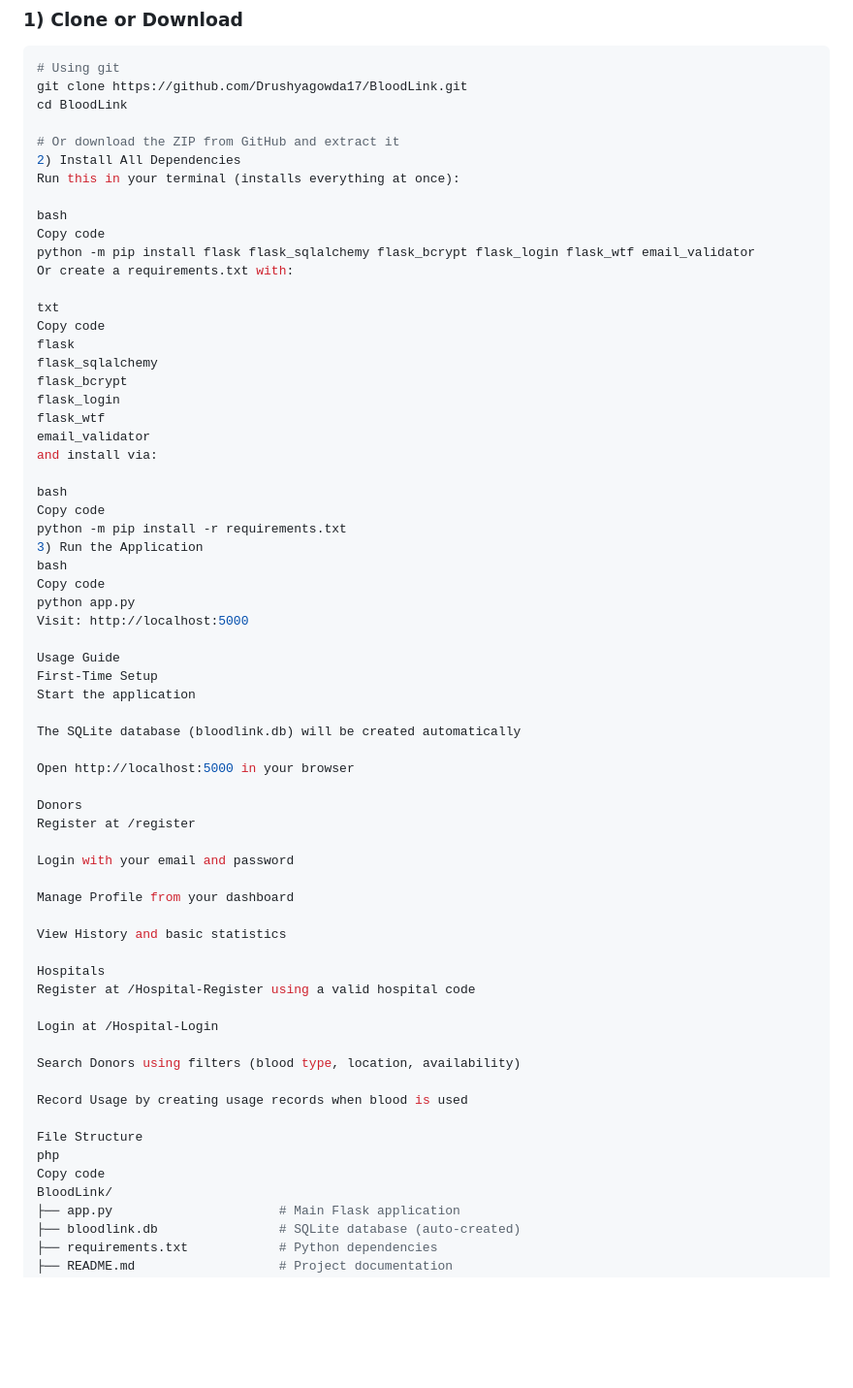
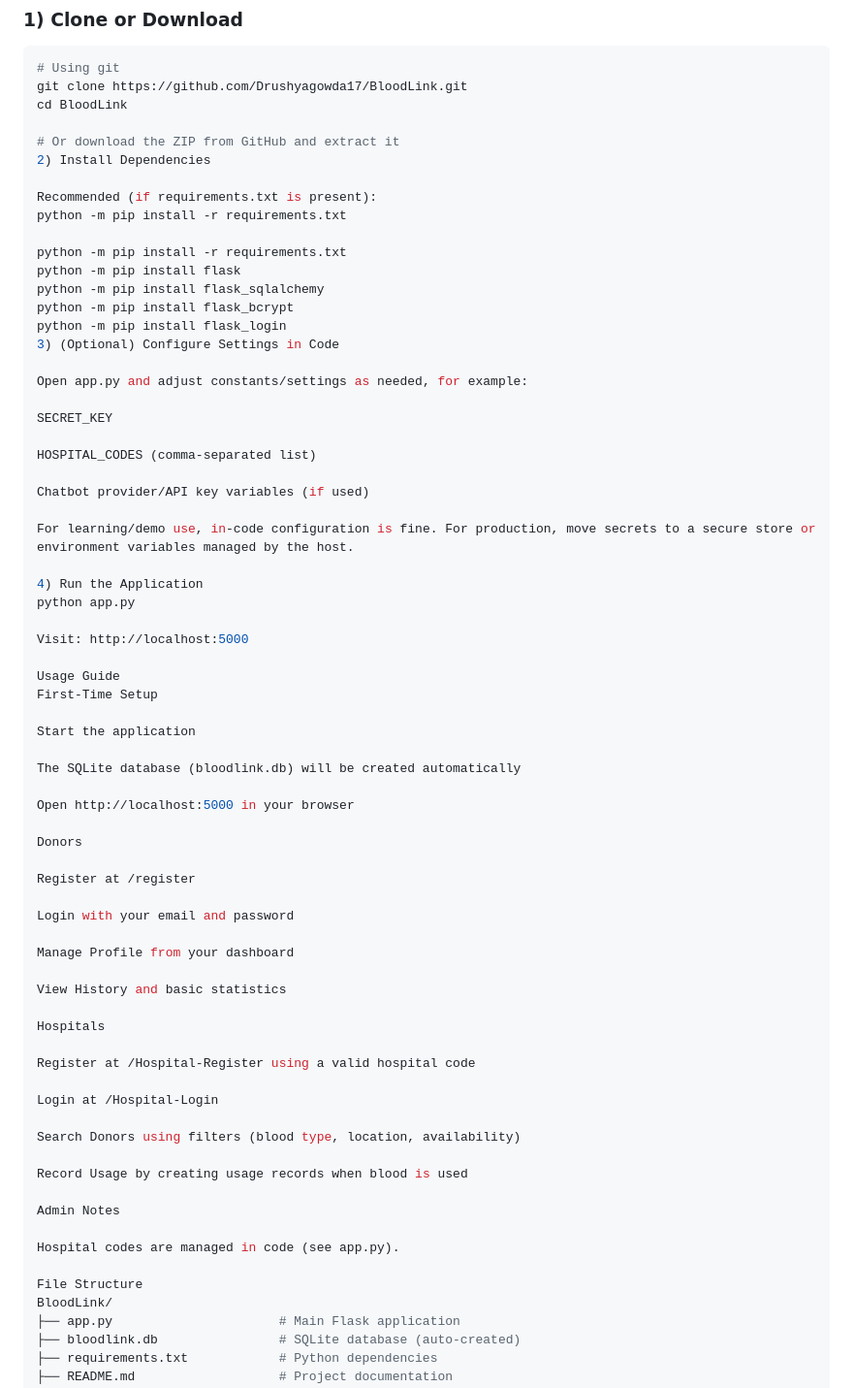
Before and after one commit to Drushyagowda17/BloodLink, a Markdown page: BloodLink/README.md, the part around one of its changes. Shown at 97% size. Drawn GitHub-style; blank space fills up the shorter version.

```diff
--- a/BloodLink/README.md
+++ b/BloodLink/README.md
@@ -57,35 +57,36 @@ git clone https://github.com/Drushyagowda17/BloodLink.git
 cd BloodLink
 
 # Or download the ZIP from GitHub and extract it
-2) Install All Dependencies
-Run this in your terminal (installs everything at once):
+2) Install Dependencies
 
-bash
-Copy code
-python -m pip install flask flask_sqlalchemy flask_bcrypt flask_login flask_wtf email_validator
-Or create a requirements.txt with:
+Recommended (if requirements.txt is present):
+python -m pip install -r requirements.txt
 
-txt
-Copy code
-flask
-flask_sqlalchemy
-flask_bcrypt
-flask_login
-flask_wtf
-email_validator
-and install via:
+python -m pip install -r requirements.txt
+python -m pip install flask
+python -m pip install flask_sqlalchemy
+python -m pip install flask_bcrypt
+python -m pip install flask_login
+3) (Optional) Configure Settings in Code
 
-bash
-Copy code
-python -m pip install -r requirements.txt
-3) Run the Application
-bash
-Copy code
+Open app.py and adjust constants/settings as needed, for example:
+
+SECRET_KEY
+
+HOSPITAL_CODES (comma-separated list)
+
+Chatbot provider/API key variables (if used)
+
+For learning/demo use, in-code configuration is fine. For production, move secrets to a secure store or environment variables managed by the host.
+
+4) Run the Application
 python app.py
+
 Visit: http://localhost:5000
 
 Usage Guide
 First-Time Setup
+
 Start the application
 
 The SQLite database (bloodlink.db) will be created automatically
@@ -93,6 +94,7 @@ The SQLite database (bloodlink.db) will be created automatically
 Open http://localhost:5000 in your browser
 
 Donors
+
 Register at /register
 
 Login with your email and password
@@ -102,6 +104,7 @@ Manage Profile from your dashboard
 View History and basic statistics
 
 Hospitals
+
 Register at /Hospital-Register using a valid hospital code
 
 Login at /Hospital-Login
@@ -110,9 +113,11 @@ Search Donors using filters (blood type, location, availability)
 
 Record Usage by creating usage records when blood is used
 
+Admin Notes
+
+Hospital codes are managed in code (see app.py).
+
 File Structure
-php
-Copy code
 BloodLink/
 ├── app.py                      # Main Flask application
 ├── bloodlink.db                # SQLite database (auto-created)
```
Also changed, not shown: other parts of BloodLink/README.md (+75 -0 lines).
